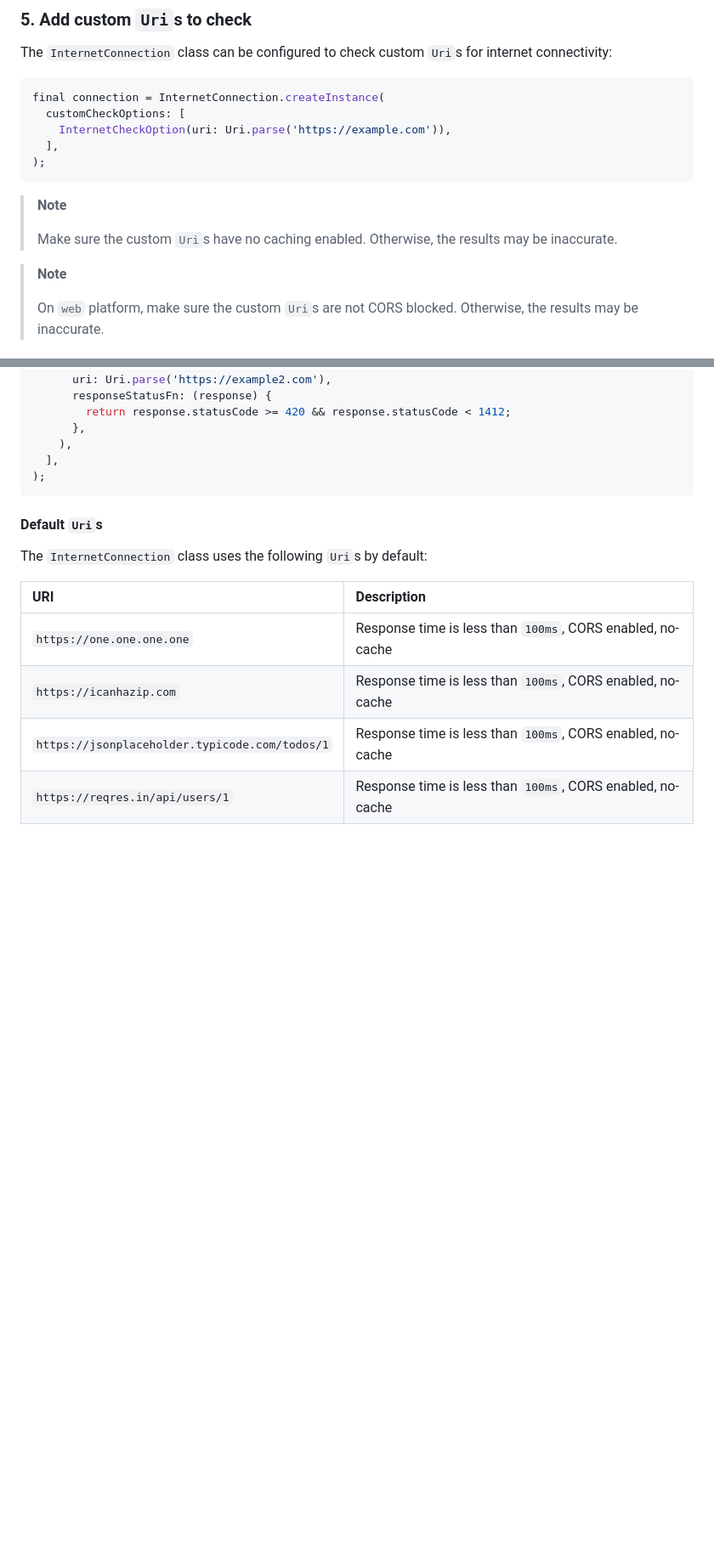
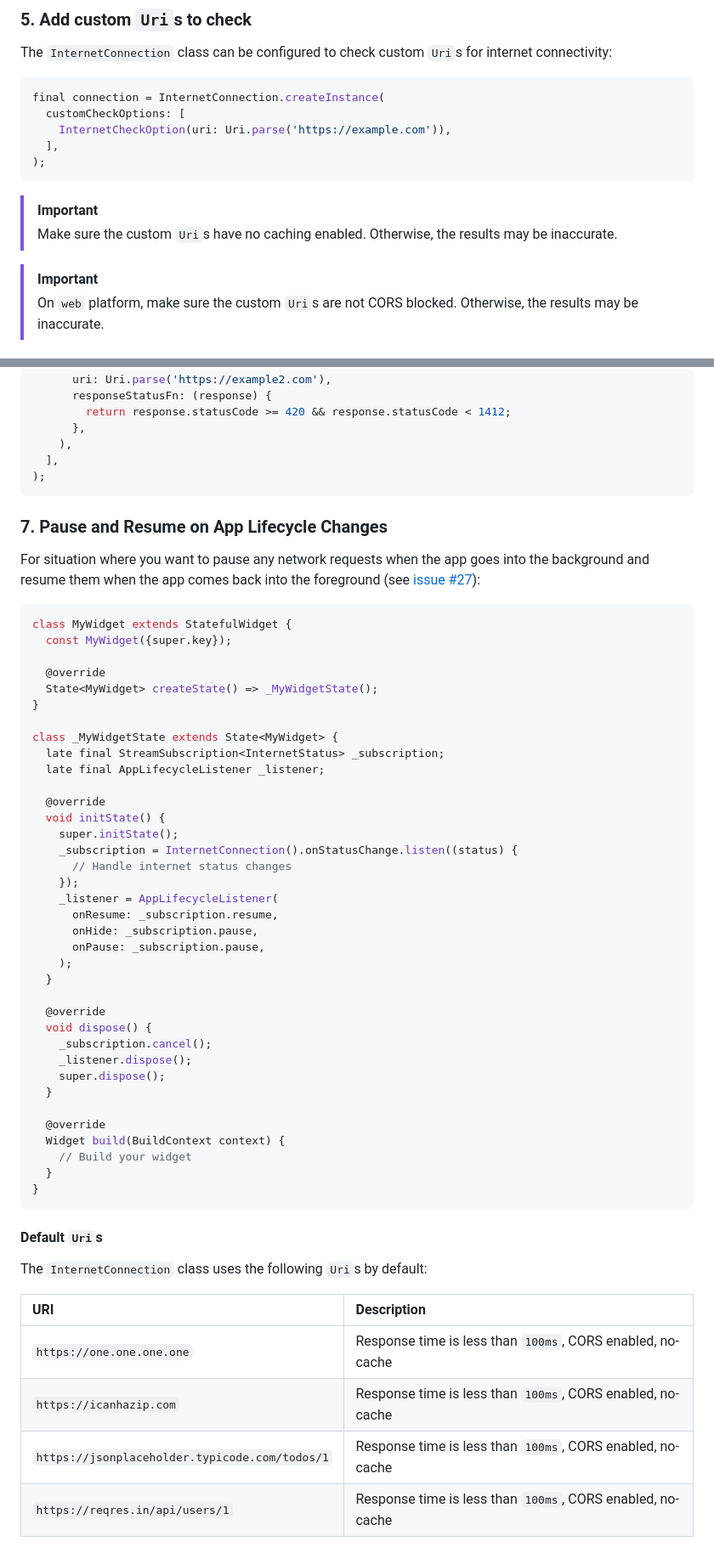
Before and after one commit to OutdatedGuy/internet_connection_checker_plus, a Markdown page: README.md, 2 parts joined by grey strips. Shown: that part at 85% size. Rendered like a GitHub page; blank space fills up the shorter version.

Commit message:
docs: added instructions to pause network request on app background (#60)

````diff
--- a/README.md
+++ b/README.md
@@ -119,12 +119,12 @@ final connection = InternetConnection.createInstance(
 );
 ```
 
-> **Note**
+> [!IMPORTANT]
 >
 > Make sure the custom `Uri`s have no caching enabled. Otherwise, the results
 > may be inaccurate.
 
-> **Note**
+> [!IMPORTANT]
 >
 > On `web` platform, make sure the custom `Uri`s are not CORS blocked.
 > Otherwise, the results may be inaccurate.
@@ -151,6 +151,51 @@ final connection = InternetConnection.createInstance(
     ),
   ],
 );
+```
+
+### 7. Pause and Resume on App Lifecycle Changes
+
+For situation where you want to pause any network requests when the app goes
+into the background and resume them when the app comes back into the foreground
+(see [issue #27]):
+
+```dart
+class MyWidget extends StatefulWidget {
+  const MyWidget({super.key});
+
+  @override
+  State<MyWidget> createState() => _MyWidgetState();
+}
+
+class _MyWidgetState extends State<MyWidget> {
+  late final StreamSubscription<InternetStatus> _subscription;
+  late final AppLifecycleListener _listener;
+
+  @override
+  void initState() {
+    super.initState();
+    _subscription = InternetConnection().onStatusChange.listen((status) {
+      // Handle internet status changes
+    });
+    _listener = AppLifecycleListener(
+      onResume: _subscription.resume,
+      onHide: _subscription.pause,
+      onPause: _subscription.pause,
+    );
+  }
+
+  @override
+  void dispose() {
+    _subscription.cancel();
+    _listener.dispose();
+    super.dispose();
+  }
+
+  @override
+  Widget build(BuildContext context) {
+    // Build your widget
+  }
+}
 ```
 
 #### Default `Uri`s
````
Also changed, not shown: other parts of README.md (+1 -0 lines).
